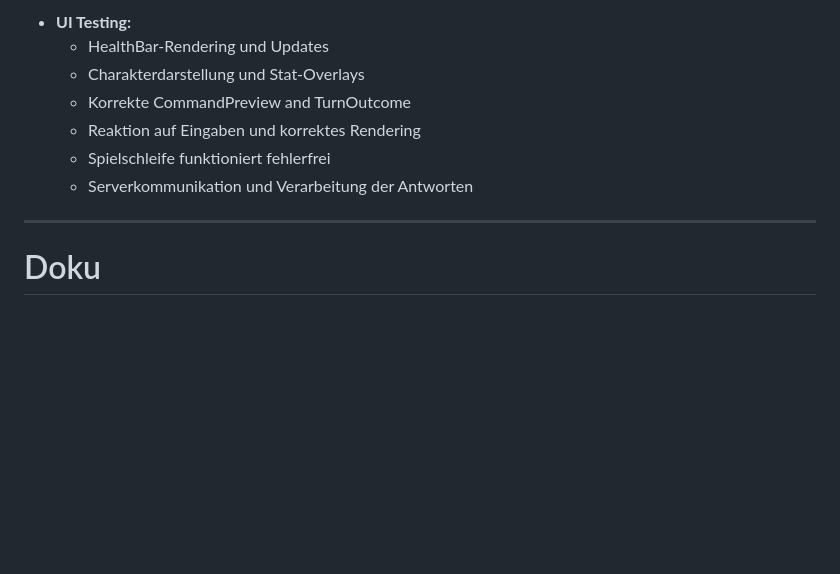
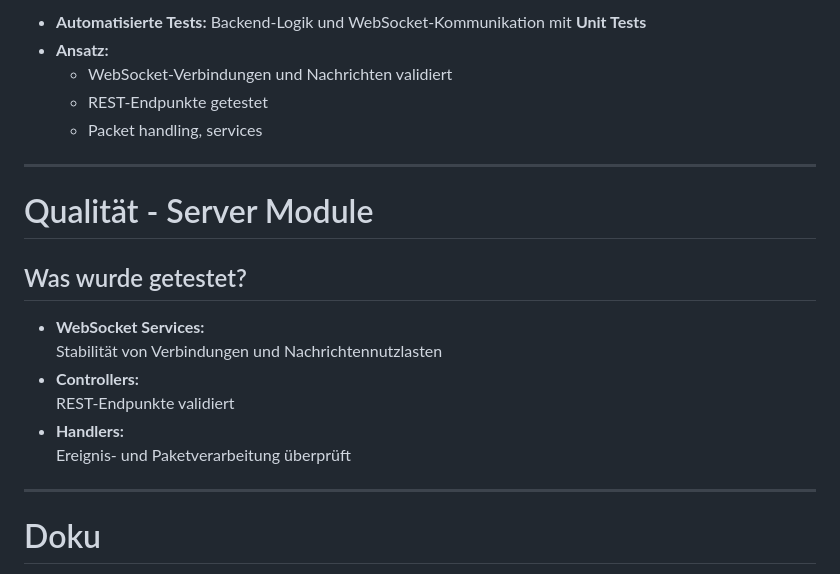
Before and after one commit to B-Team-Organisation/Fantasy-Chess, a Markdown page: presentation/presentation.md, the part around one of its changes. GitHub-like rendering; blank space fills up the shorter version.

```diff
--- a/presentation/presentation.md
+++ b/presentation/presentation.md
@@ -398,11 +381,24 @@ public interface PacketHandler {
 
-- **UI Testing:**
-  - HealthBar-Rendering und Updates
-  - Charakterdarstellung und Stat-Overlays
-  - Korrekte CommandPreview and TurnOutcome
-  - Reaktion auf Eingaben und korrektes Rendering
-  - Spielschleife funktioniert fehlerfrei
-  - Serverkommunikation und Verarbeitung der Antworten
+- **Automatisierte Tests:** Backend-Logik und WebSocket-Kommunikation mit **Unit Tests**
+- **Ansatz:**
+  - WebSocket-Verbindungen und Nachrichten validiert
+  - REST-Endpunkte getestet
+  - Packet handling, services
+
+---
+
+<!-- _footer: "B-Team: Albano Vukelaj"-->
+
+# Qualität - Server Module
+
+## Was wurde getestet?
+
+- **WebSocket Services:**
+  Stabilität von Verbindungen und Nachrichtennutzlasten
+- **Controllers:**
+  REST-Endpunkte validiert
+- **Handlers:**
+  Ereignis- und Paketverarbeitung überprüft
 
 ---
 
```
Also changed, not shown: other parts of presentation/presentation.md (+34 -51 lines).
